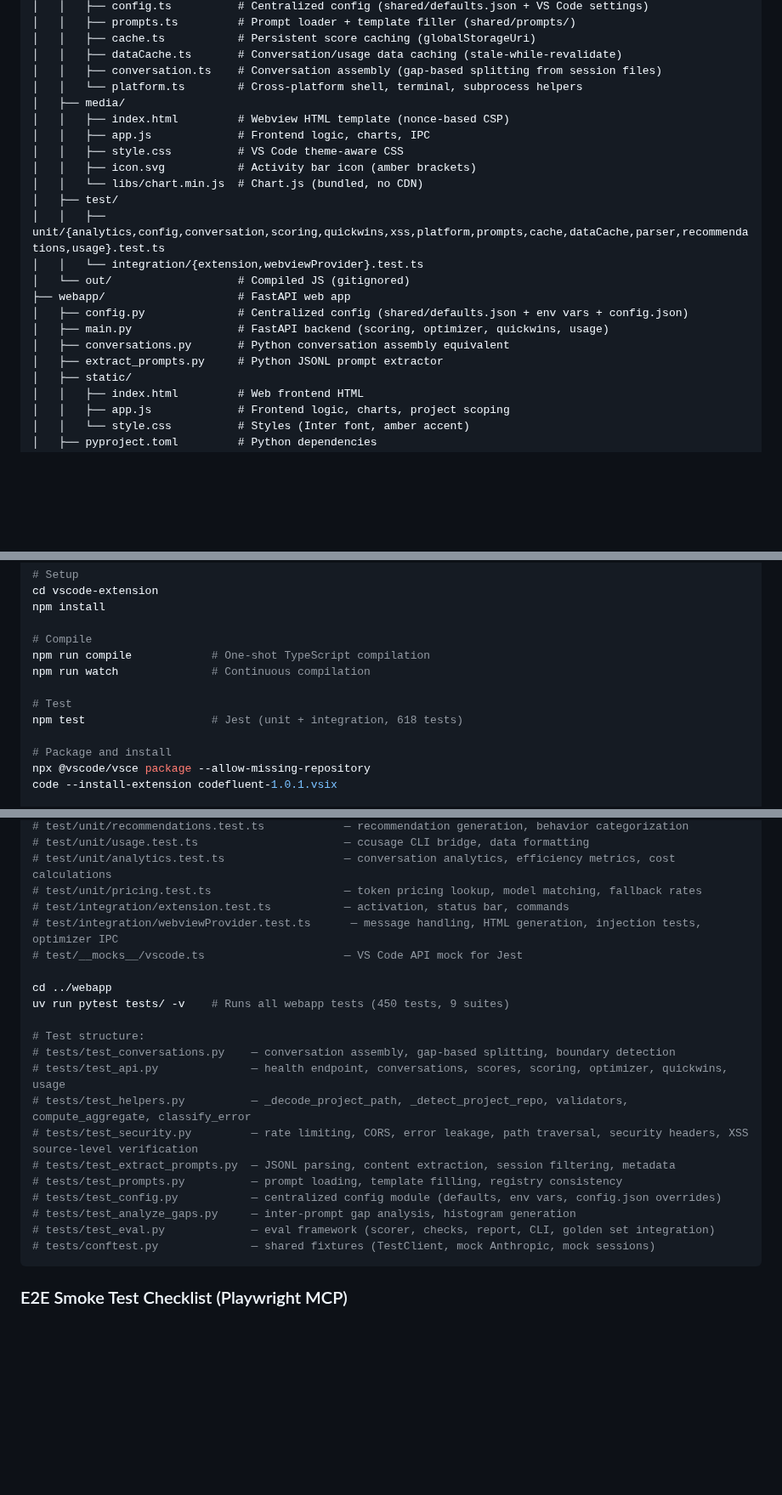
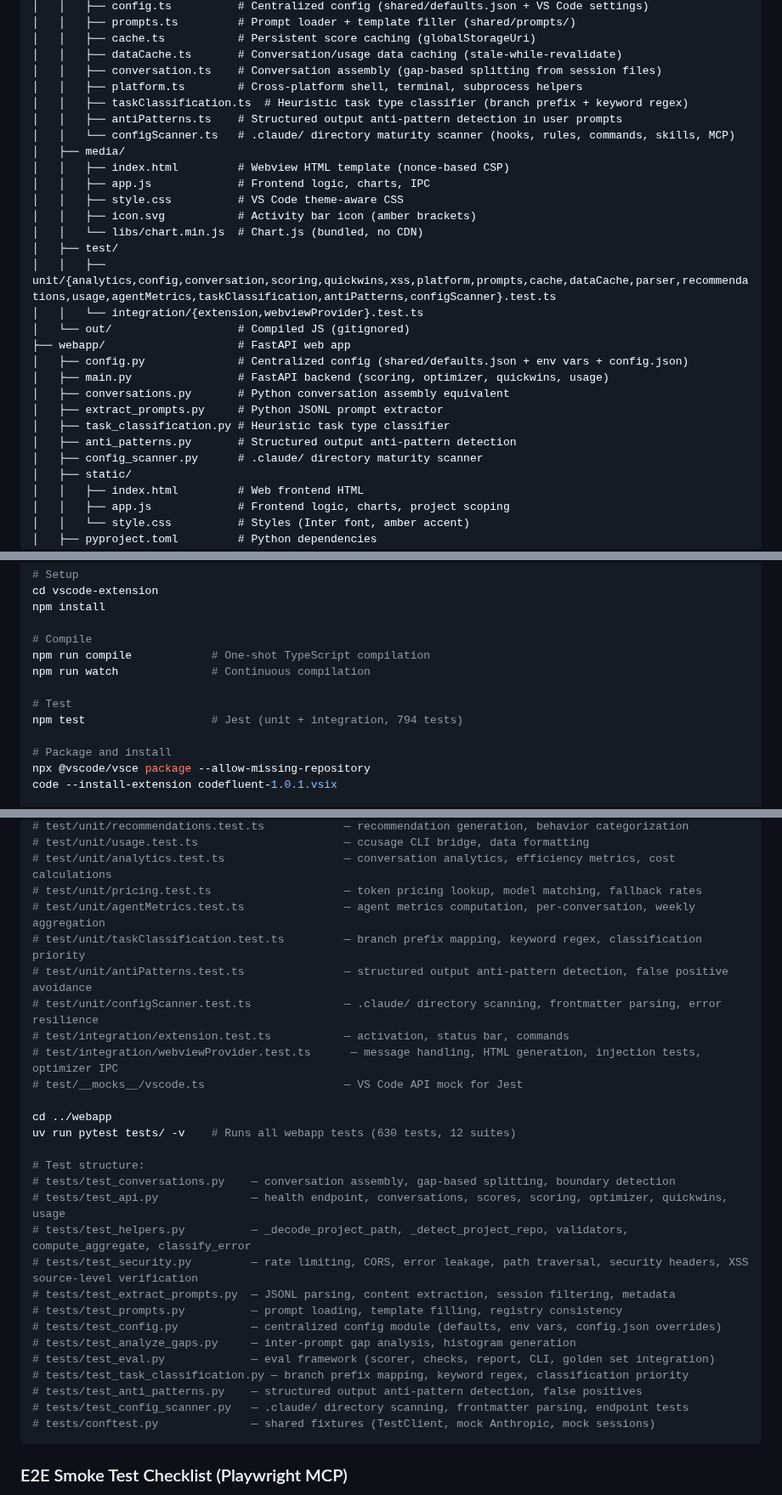
Before and after one commit to frederick-douglas-pearce/codefluent, a Markdown page: CLAUDE.md, 3 parts joined by grey strips. Shown at 85% size. GitHub-like rendering; blank space fills up the shorter version.

Commit message:
docs: update CLAUDE.md for round 1 modules and test counts
Add taskClassification, antiPatterns, configScanner to project structure.
Update test counts (794 TS, 630 Python) and suite listings.
Add getConfigMaturity IPC message and /api/config-maturity endpoint.

Co-Authored-By: Claude Opus 4.6 (1M context) <noreply@anthropic.com>

````diff
--- a/CLAUDE.md
+++ b/CLAUDE.md
@@ -63,7 +63,10 @@ codefluent/
 │   │   ├── cache.ts           # Persistent score caching (globalStorageUri)
 │   │   ├── dataCache.ts       # Conversation/usage data caching (stale-while-revalidate)
 │   │   ├── conversation.ts    # Conversation assembly (gap-based splitting from session files)
-│   │   └── platform.ts        # Cross-platform shell, terminal, subprocess helpers
+│   │   ├── platform.ts        # Cross-platform shell, terminal, subprocess helpers
+│   │   ├── taskClassification.ts  # Heuristic task type classifier (branch prefix + keyword regex)
+│   │   ├── antiPatterns.ts    # Structured output anti-pattern detection in user prompts
+│   │   └── configScanner.ts   # .claude/ directory maturity scanner (hooks, rules, commands, skills, MCP)
 │   ├── media/
 │   │   ├── index.html         # Webview HTML template (nonce-based CSP)
 │   │   ├── app.js             # Frontend logic, charts, IPC
@@ -71,7 +74,7 @@ codefluent/
 │   │   ├── icon.svg           # Activity bar icon (amber brackets)
 │   │   └── libs/chart.min.js  # Chart.js (bundled, no CDN)
 │   ├── test/
-│   │   ├── unit/{analytics,config,conversation,scoring,quickwins,xss,platform,prompts,cache,dataCache,parser,recommendations,usage}.test.ts
+│   │   ├── unit/{analytics,config,conversation,scoring,quickwins,xss,platform,prompts,cache,dataCache,parser,recommendations,usage,agentMetrics,taskClassification,antiPatterns,configScanner}.test.ts
 │   │   └── integration/{extension,webviewProvider}.test.ts
 │   └── out/                   # Compiled JS (gitignored)
 ├── webapp/                    # FastAPI web app
@@ -79,6 +82,9 @@ codefluent/
 │   ├── main.py                # FastAPI backend (scoring, optimizer, quickwins, usage)
 │   ├── conversations.py       # Python conversation assembly equivalent
 │   ├── extract_prompts.py     # Python JSONL prompt extractor
+│   ├── task_classification.py # Heuristic task type classifier
+│   ├── anti_patterns.py       # Structured output anti-pattern detection
+│   ├── config_scanner.py      # .claude/ directory maturity scanner
 │   ├── static/
 │   │   ├── index.html         # Web frontend HTML
 │   │   ├── app.js             # Frontend logic, charts, project scoping
@@ -150,7 +156,7 @@ npm run compile            # One-shot TypeScript compilation
 npm run watch              # Continuous compilation
 
 # Test
-npm test                   # Jest (unit + integration, 618 tests)
+npm test                   # Jest (unit + integration, 794 tests)
 
 # Package and install
 npx @vscode/vsce package --allow-missing-repository
@@ -528,12 +536,16 @@ npm test                   # Runs all 618 Jest tests (16 suites)
 # test/unit/usage.test.ts                      — ccusage CLI bridge, data formatting
 # test/unit/analytics.test.ts                  — conversation analytics, efficiency metrics, cost calculations
 # test/unit/pricing.test.ts                    — token pricing lookup, model matching, fallback rates
+# test/unit/agentMetrics.test.ts               — agent metrics computation, per-conversation, weekly aggregation
+# test/unit/taskClassification.test.ts         — branch prefix mapping, keyword regex, classification priority
+# test/unit/antiPatterns.test.ts               — structured output anti-pattern detection, false positive avoidance
+# test/unit/configScanner.test.ts              — .claude/ directory scanning, frontmatter parsing, error resilience
 # test/integration/extension.test.ts           — activation, status bar, commands
 # test/integration/webviewProvider.test.ts      — message handling, HTML generation, injection tests, optimizer IPC
 # test/__mocks__/vscode.ts                     — VS Code API mock for Jest
 
 cd ../webapp
-uv run pytest tests/ -v    # Runs all webapp tests (450 tests, 9 suites)
+uv run pytest tests/ -v    # Runs all webapp tests (630 tests, 12 suites)
 
 # Test structure:
 # tests/test_conversations.py    — conversation assembly, gap-based splitting, boundary detection
@@ -545,6 +557,9 @@ uv run pytest tests/ -v    # Runs all webapp tests (450 tests, 9 suites)
 # tests/test_config.py           — centralized config module (defaults, env vars, config.json overrides)
 # tests/test_analyze_gaps.py     — inter-prompt gap analysis, histogram generation
 # tests/test_eval.py             — eval framework (scorer, checks, report, CLI, golden set integration)
+# tests/test_task_classification.py — branch prefix mapping, keyword regex, classification priority
+# tests/test_anti_patterns.py    — structured output anti-pattern detection, false positives
+# tests/test_config_scanner.py   — .claude/ directory scanning, frontmatter parsing, endpoint tests
 # tests/conftest.py              — shared fixtures (TestClient, mock Anthropic, mock sessions)
 ```
 
````
Also changed, not shown: other parts of CLAUDE.md (+5 -3 lines).
